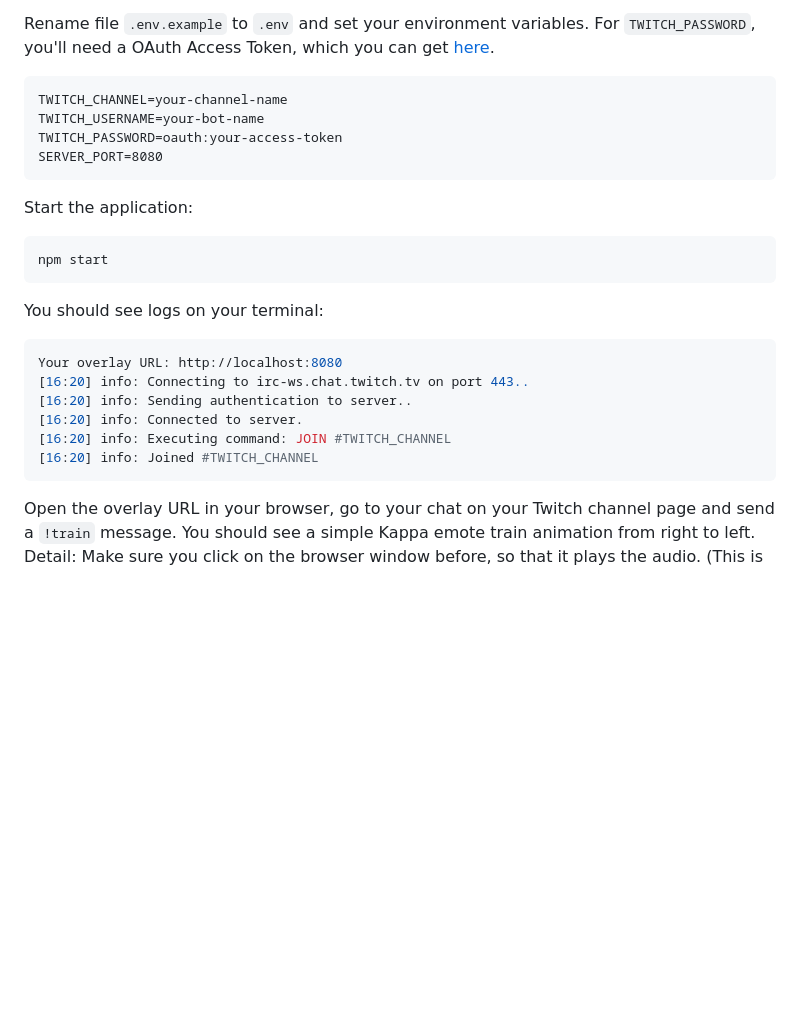
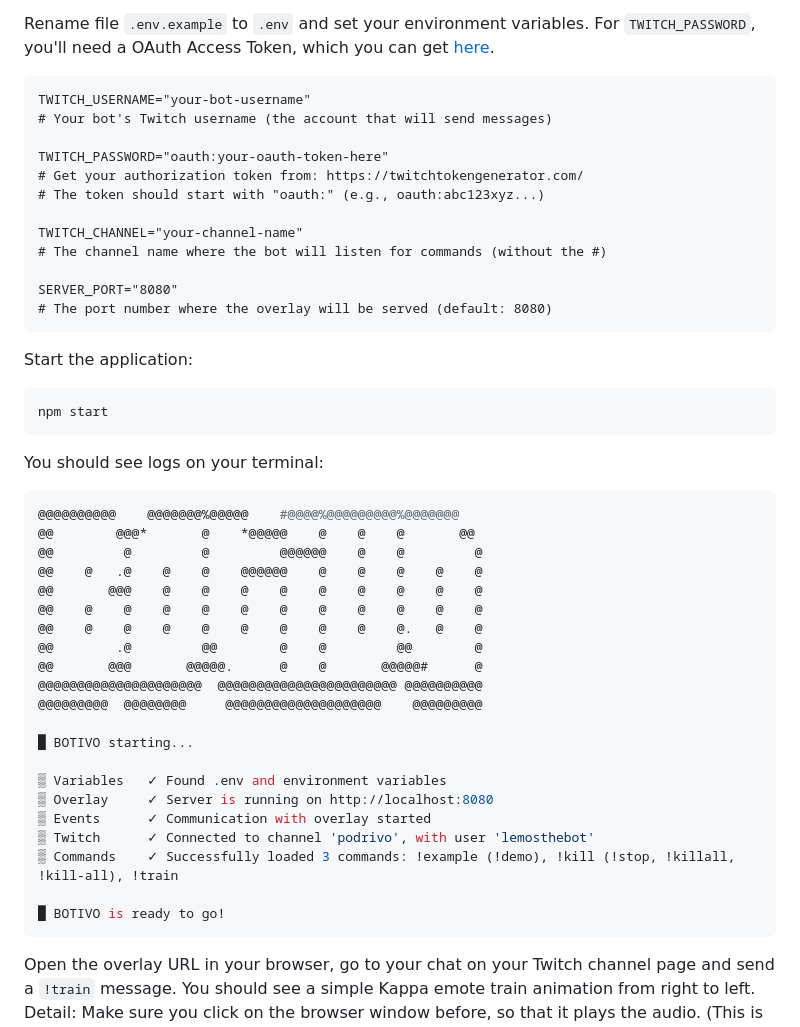
Before and after one commit to podrivo/botivo, a Markdown page: README.md, the part around the change. Rendered like a GitHub page; blank space fills up the shorter version.

Commit message:
Update README with improved .env and startup instructions
Enhanced the .env example with clearer variable descriptions and formatting. Updated the startup log output to reflect the latest application messages and provide a more informative onboarding experience for new users.

````diff
--- a/README.md
+++ b/README.md
@@ -13,10 +13,18 @@ npm install
 
 Rename file `.env.example` to `.env` and set your environment variables. For `TWITCH_PASSWORD`, you'll need a OAuth Access Token, which you can get [here](https://twitchtokengenerator.com/).
 ```dotenv
-TWITCH_CHANNEL=your-channel-name
-TWITCH_USERNAME=your-bot-name
-TWITCH_PASSWORD=oauth:your-access-token
-SERVER_PORT=8080
+TWITCH_USERNAME="your-bot-username"
+# Your bot's Twitch username (the account that will send messages)
+
+TWITCH_PASSWORD="oauth:your-oauth-token-here"
+# Get your authorization token from: https://twitchtokengenerator.com/
+# The token should start with "oauth:" (e.g., oauth:abc123xyz...)
+
+TWITCH_CHANNEL="your-channel-name"
+# The channel name where the bot will listen for commands (without the #)
+
+SERVER_PORT="8080"
+# The port number where the overlay will be served (default: 8080)
 ```
 
 Start the application:
@@ -26,12 +34,27 @@ npm start
 
 You should see logs on your terminal:
 ```shell
-Your overlay URL: http://localhost:8080
-[16:20] info: Connecting to irc-ws.chat.twitch.tv on port 443..
-[16:20] info: Sending authentication to server..
-[16:20] info: Connected to server.
-[16:20] info: Executing command: JOIN #TWITCH_CHANNEL
-[16:20] info: Joined #TWITCH_CHANNEL
+@@@@@@@@@@    @@@@@@@%@@@@@    #@@@@%@@@@@@@@@%@@@@@@@
+@@        @@@*       @    *@@@@@    @    @    @       @@
+@@         @         @         @@@@@@    @    @         @
+@@    @   .@    @    @    @@@@@@    @    @    @    @    @
+@@       @@@    @    @    @    @    @    @    @    @    @
+@@    @    @    @    @    @    @    @    @    @    @    @
+@@    @    @    @    @    @    @    @    @    @.   @    @
+@@        .@         @@        @    @         @@        @
+@@       @@@       @@@@@.      @    @       @@@@@#      @
+@@@@@@@@@@@@@@@@@@@@@  @@@@@@@@@@@@@@@@@@@@@@@ @@@@@@@@@@
+@@@@@@@@@  @@@@@@@@     @@@@@@@@@@@@@@@@@@@@    @@@@@@@@@
+
+█ BOTIVO starting...
+
+▒ Variables   ✓ Found .env and environment variables
+▒ Overlay     ✓ Server is running on http://localhost:8080
+▒ Events      ✓ Communication with overlay started
+▒ Twitch      ✓ Connected to channel 'podrivo', with user 'lemosthebot'
+▒ Commands    ✓ Successfully loaded 3 commands: !example (!demo), !kill (!stop, !killall, !kill-all), !train
+
+█ BOTIVO is ready to go!
 ```
 
 Open the overlay URL in your browser, go to your chat on your Twitch channel page and send a `!train` message. You should see a simple Kappa emote train animation from right to left. Detail: Make sure you click on the browser window before, so that it plays the audio. (This is not needed in OBS)
````
